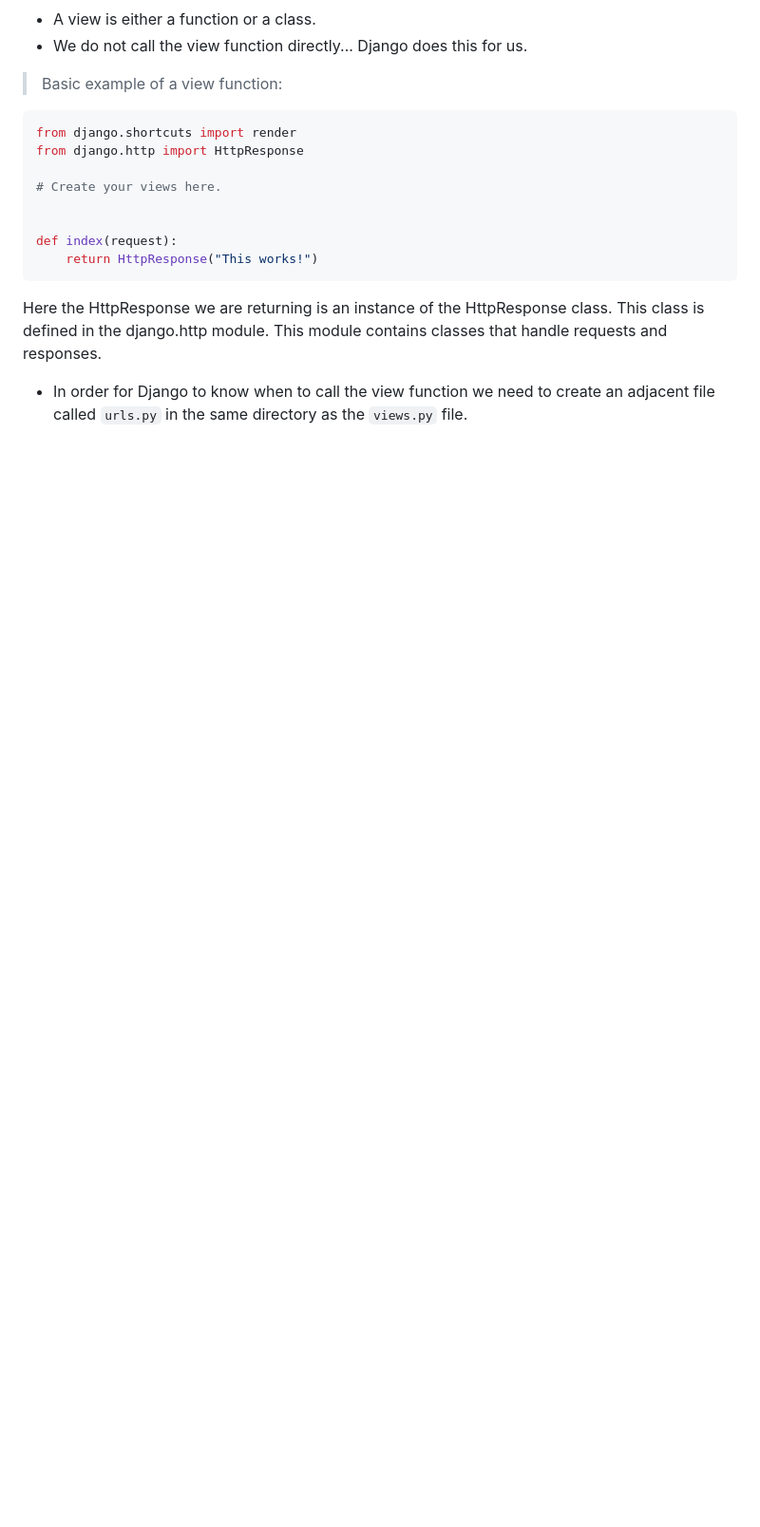
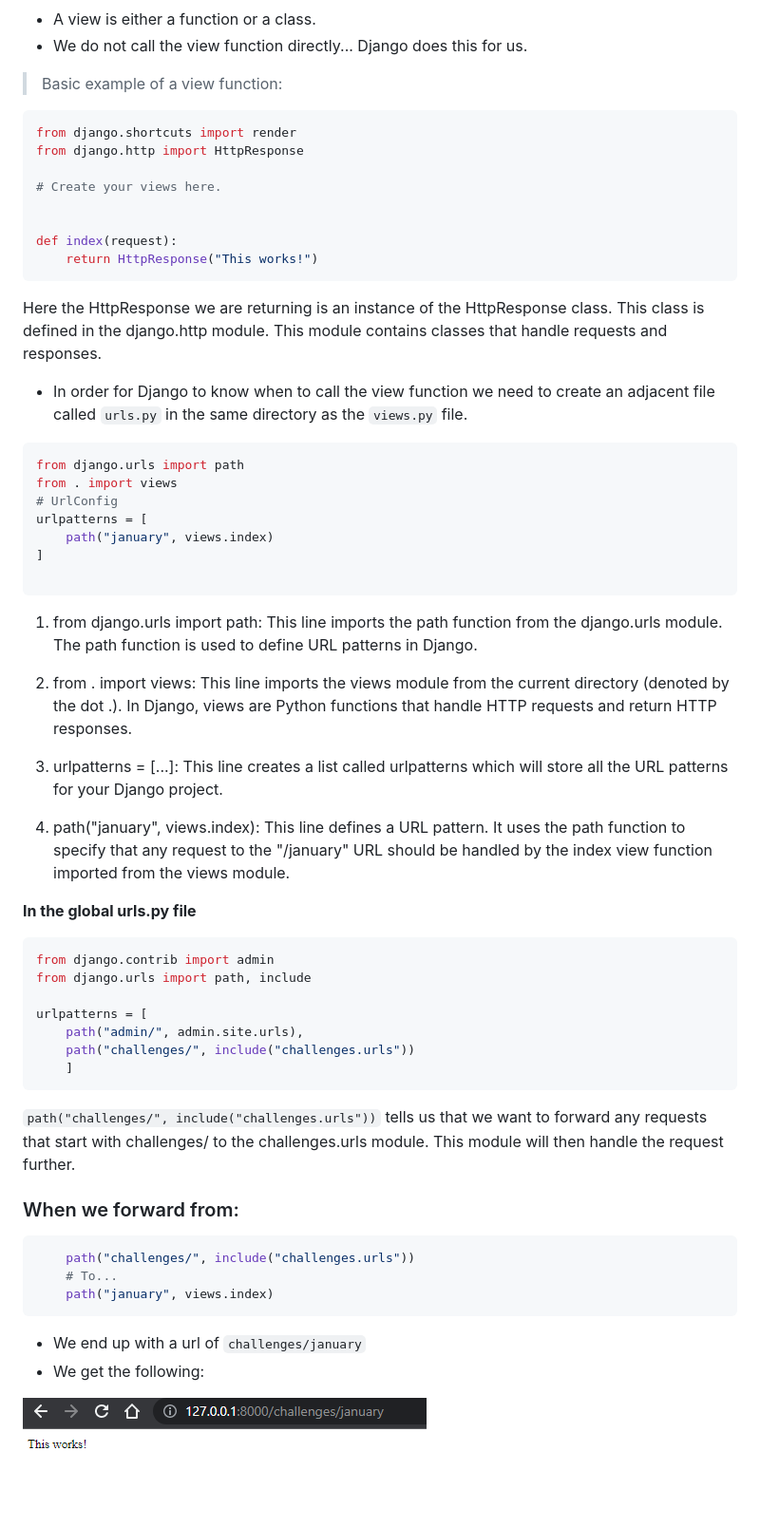
Before and after one commit to bgoonz/DJANGO, a Markdown page: Readme.md, the part around the change. Shown: that part at 95% size. Drawn GitHub-style; pictures changed too: images/2023-10-02-09-50-25.png (added); blank space fills up the shorter version.

````diff
--- a/Readme.md
+++ b/Readme.md
@@ -75,3 +75,51 @@ def index(request):
 Here the HttpResponse we are returning is an instance of the HttpResponse class. This class is defined in the django.http module. This module contains classes that handle requests and responses.
 
 - In order for Django to know when to call the view function we need to create an adjacent file called `urls.py` in the same directory as the `views.py` file.
+
+
+```py
+from django.urls import path
+from . import views
+# UrlConfig
+urlpatterns = [
+    path("january", views.index)
+]
+
+```
+
+1. from django.urls import path: This line imports the path function from the django.urls module. The path function is used to define URL patterns in Django.
+
+2. from . import views: This line imports the views module from the current directory (denoted by the dot .). In Django, views are Python functions that handle HTTP requests and return HTTP responses.
+
+3. urlpatterns = [...]: This line creates a list called urlpatterns which will store all the URL patterns for your Django project.
+
+4. path("january", views.index): This line defines a URL pattern. It uses the path function to specify that any request to the "/january" URL should be handled by the index view function imported from the views module.
+
+
+**In the global urls.py file**
+
+```py
+from django.contrib import admin
+from django.urls import path, include
+
+urlpatterns = [
+    path("admin/", admin.site.urls),
+    path("challenges/", include("challenges.urls"))
+    ]
+```
+
+`path("challenges/", include("challenges.urls"))` tells us that we want to forward any requests that start with challenges/ to the challenges.urls module. This module will then handle the request further.
+
+
+### When we forward from:
+
+```py
+    path("challenges/", include("challenges.urls"))
+    # To...
+    path("january", views.index)
+```
+- We end up with a url of `challenges/january`
+- We get the following:
+
+
+![This works!](./images/2023-10-02-09-50-25.png)
````
Also changed, not shown: 2 other files.
